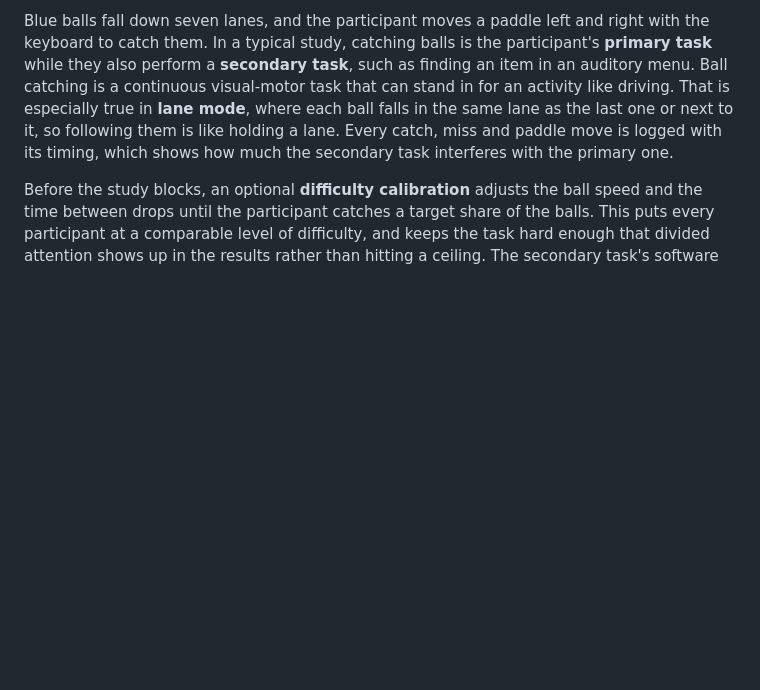
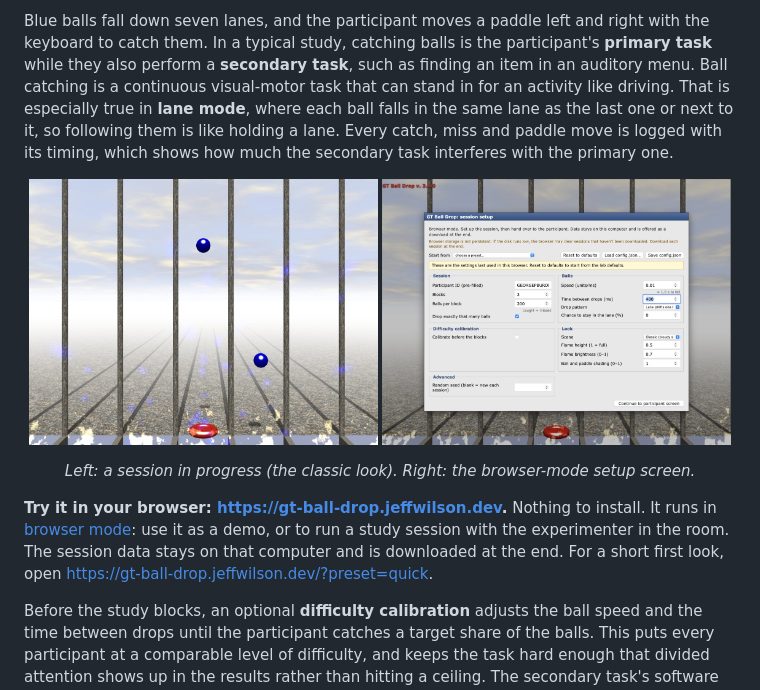
Before and after one commit to gtjeffw/gt-ball-drop, a Markdown page: README.md, the part around the change. Drawn GitHub-style; pictures changed too: docs/images/gameplay.jpg (added), docs/images/setup-screen.jpg (added); blank space fills up the shorter version.

Commit message:
README: screenshots and a link to the live browser-mode site; CI on github.com only
- Gameplay and setup-screen screenshots (JPEG, half size), side by side.
- Link to https://gt-ball-drop.jeffwilson.dev (browser mode: demo, or a
  supervised session with the data downloaded at the end), and ?preset=quick.
- The CI job runs only on github.com: github.gatech.edu has no runners for it.

Co-Authored-By: Claude Opus 5.5 <noreply@anthropic.com>

```diff
--- a/README.md
+++ b/README.md
@@ -11,6 +11,18 @@ activity like driving. That is especially true in **lane mode**, where each ball
 the same lane as the last one or next to it, so following them is like holding a lane.
 Every catch, miss and paddle move is logged with its timing, which shows how much the
 secondary task interferes with the primary one.
+
+<p align="center">
+  <img src="docs/images/gameplay.jpg" width="49%" alt="A session in progress: blue balls falling down seven lanes towards the red paddle, under a cloudy sky">
+  <img src="docs/images/setup-screen.jpg" width="49%" alt="The browser-mode setup screen, with the session, ball, calibration and look settings">
+</p>
+<p align="center"><em>Left: a session in progress (the classic look). Right: the browser-mode setup screen.</em></p>
+
+**Try it in your browser: <https://gt-ball-drop.jeffwilson.dev>.** Nothing to install. It
+runs in [browser mode](docs/INSTRUCTIONS.md#browser-mode-experimenter-in-the-room): use it
+as a demo, or to run a study session with the experimenter in the room. The session data
+stays on that computer and is downloaded at the end. For a short first look, open
+<https://gt-ball-drop.jeffwilson.dev/?preset=quick>.
 
 Before the study blocks, an optional **difficulty calibration** adjusts the ball speed and
 the time between drops until the participant catches a target share of the balls. This
```
Also changed, not shown: 1 other file.
